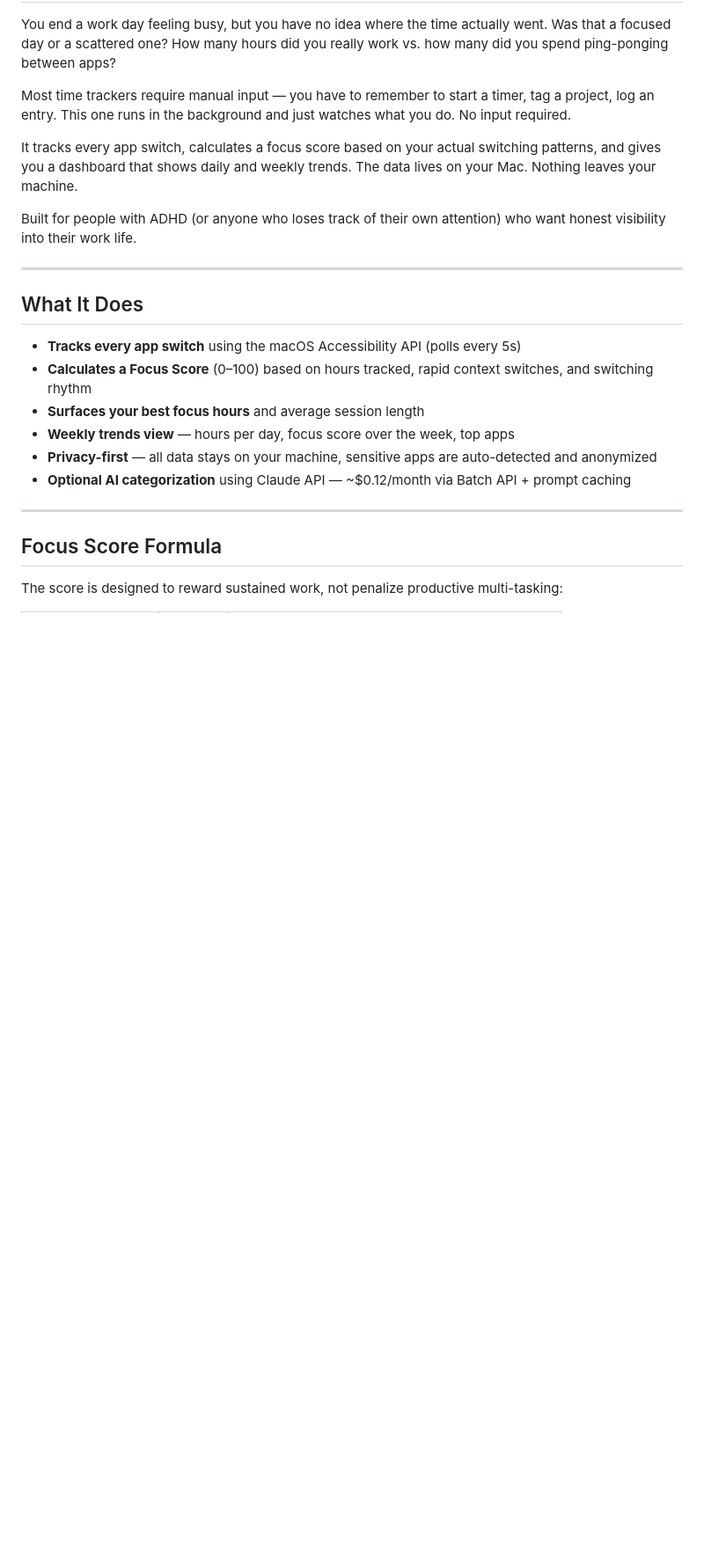
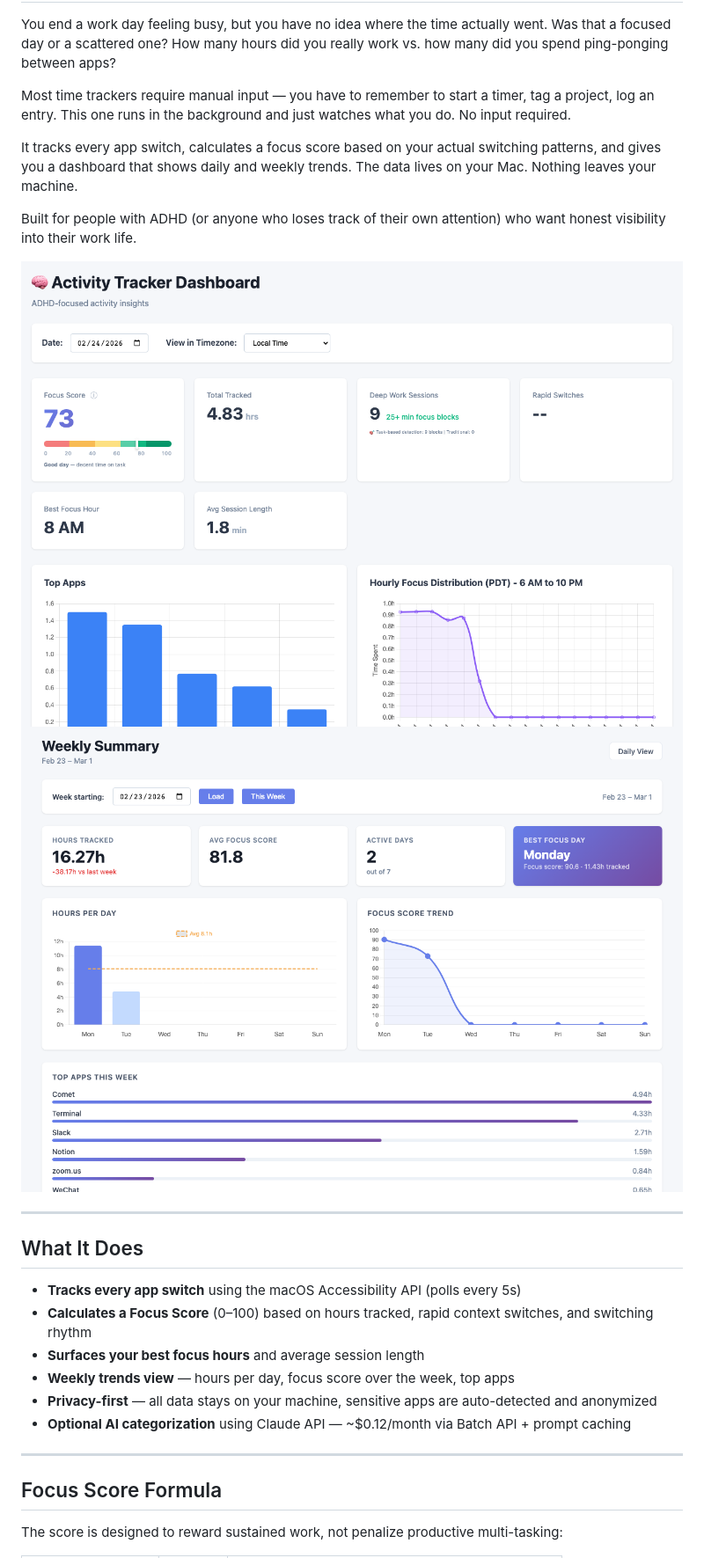
Before and after one commit to lisaqiyali-0105/focus-tracker, a Markdown page: README.md, the part around the change. Shown at 88% size. Rendered like a GitHub page; pictures changed too: docs/screenshot-daily.png (added), docs/screenshot-weekly.png (added); blank space fills up the shorter version.

Commit message:
Add dashboard screenshots and update README
Co-Authored-By: Claude Sonnet 4.6 <noreply@anthropic.com>

```diff
--- a/README.md
+++ b/README.md
@@ -7,6 +7,9 @@ Most time trackers require manual input — you have to remember to start a time
 It tracks every app switch, calculates a focus score based on your actual switching patterns, and gives you a dashboard that shows daily and weekly trends. The data lives on your Mac. Nothing leaves your machine.
 
 Built for people with ADHD (or anyone who loses track of their own attention) who want honest visibility into their work life.
+
+![Daily dashboard](docs/screenshot-daily.png)
+![Weekly dashboard](docs/screenshot-weekly.png)
 
 ---
 
```
